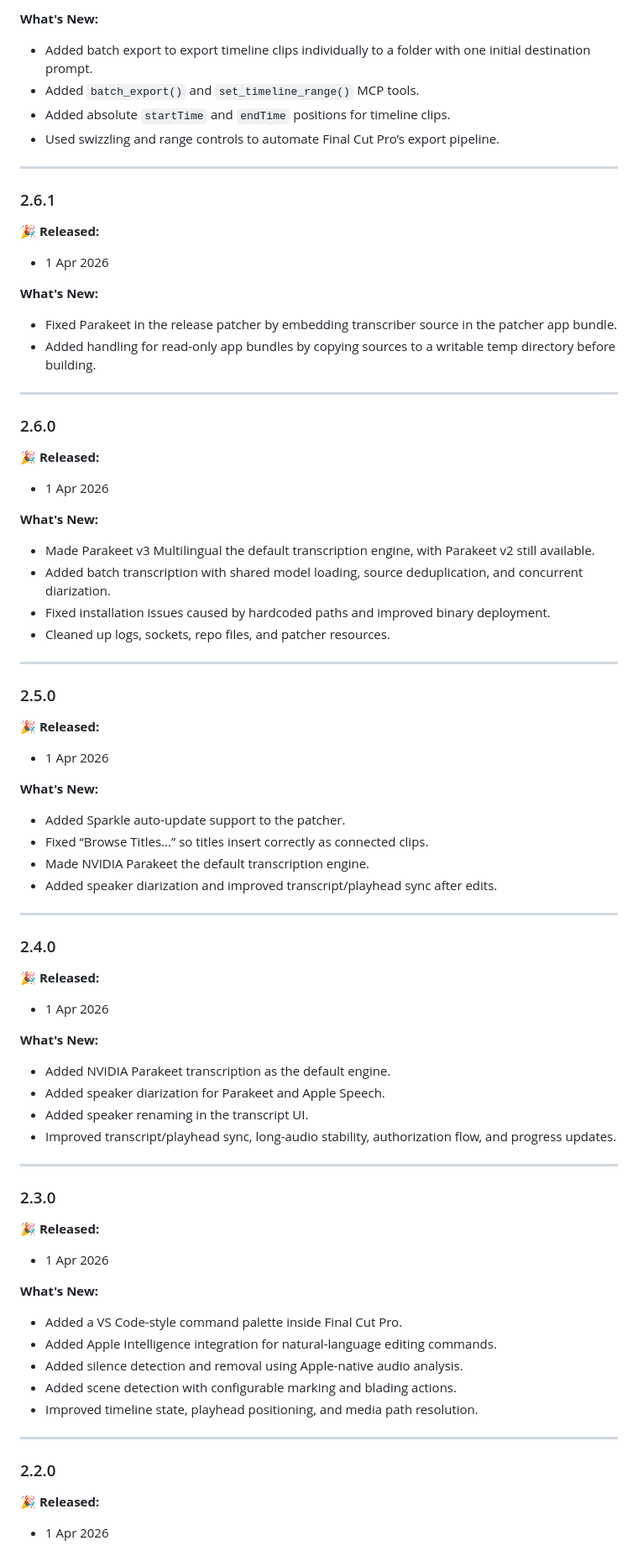
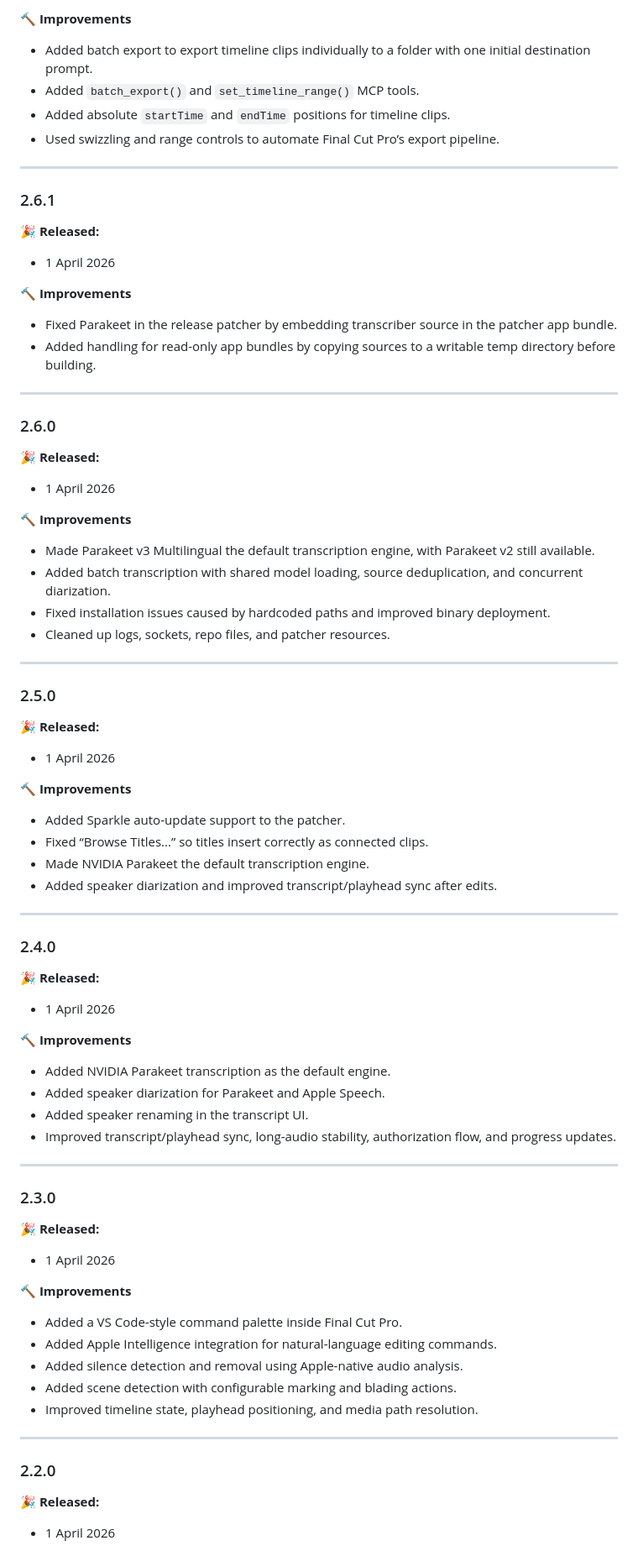
Before and after one commit to latenitefilms/SpliceKitWebsite, a Markdown page: docs/release-notes.md, the part around one of its changes. Shown at 84% size. Rendered like a GitHub page.

```diff
--- a/docs/release-notes.md
+++ b/docs/release-notes.md
@@ -196,5 +212,5 @@
 
-**What's New:**
+**🔨 Improvements**
 - Added batch export to export timeline clips individually to a folder with one initial destination prompt.
 - Added `batch_export()` and `set_timeline_range()` MCP tools.
 - Added absolute `startTime` and `endTime` positions for timeline clips.
@@ -205,9 +221,9 @@
 ### 2.6.1
 
 **🎉 Released:**
-- 1 Apr 2026
+- 1 April 2026
 
-**What's New:**
+**🔨 Improvements**
 - Fixed Parakeet in the release patcher by embedding transcriber source in the patcher app bundle.
 - Added handling for read-only app bundles by copying sources to a writable temp directory before building.
 
@@ -216,9 +232,9 @@
 ### 2.6.0
 
 **🎉 Released:**
-- 1 Apr 2026
+- 1 April 2026
 
-**What's New:**
+**🔨 Improvements**
 - Made Parakeet v3 Multilingual the default transcription engine, with Parakeet v2 still available.
 - Added batch transcription with shared model loading, source deduplication, and concurrent diarization.
 - Fixed installation issues caused by hardcoded paths and improved binary deployment.
@@ -229,9 +245,9 @@
 ### 2.5.0
 
 **🎉 Released:**
-- 1 Apr 2026
+- 1 April 2026
 
-**What's New:**
+**🔨 Improvements**
 - Added Sparkle auto-update support to the patcher.
 - Fixed “Browse Titles...” so titles insert correctly as connected clips.
 - Made NVIDIA Parakeet the default transcription engine.
@@ -242,9 +258,9 @@
 ### 2.4.0
 
 **🎉 Released:**
-- 1 Apr 2026
+- 1 April 2026
 
-**What's New:**
+**🔨 Improvements**
 - Added NVIDIA Parakeet transcription as the default engine.
 - Added speaker diarization for Parakeet and Apple Speech.
 - Added speaker renaming in the transcript UI.
@@ -255,9 +271,9 @@
 ### 2.3.0
 
 **🎉 Released:**
-- 1 Apr 2026
+- 1 April 2026
 
-**What's New:**
+**🔨 Improvements**
 - Added a VS Code-style command palette inside Final Cut Pro.
 - Added Apple Intelligence integration for natural-language editing commands.
 - Added silence detection and removal using Apple-native audio analysis.
@@ -269,5 +285,5 @@
 ### 2.2.0
 
 **🎉 Released:**
-- 1 Apr 2026
+- 1 April 2026
 
```
Also changed, not shown: other parts of docs/release-notes.md (+48 -32 lines).
